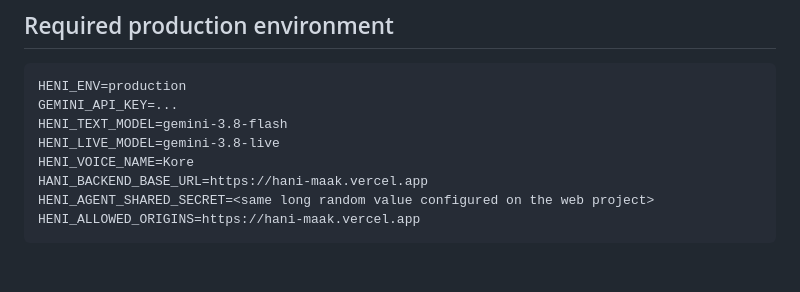
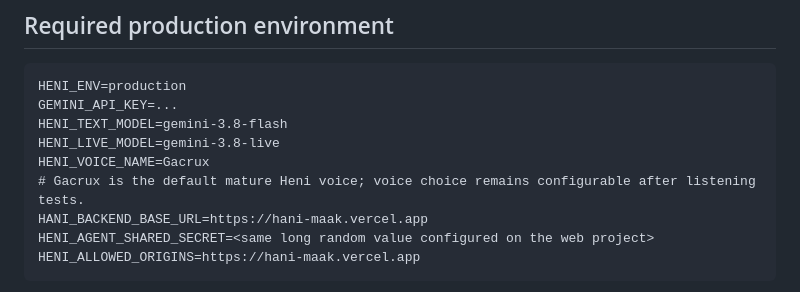
Before and after one commit to Ahmed-Braiek/hani-maak, a Markdown page: apps/heni-agent/README.md, the part around the change. GitHub-like rendering; blank space fills up the shorter version.

Commit message:
Use a mature default voice for Heni

```diff
--- a/apps/heni-agent/README.md
+++ b/apps/heni-agent/README.md
@@ -44,7 +44,8 @@ HENI_ENV=production
 GEMINI_API_KEY=...
 HENI_TEXT_MODEL=gemini-3.8-flash
 HENI_LIVE_MODEL=gemini-3.8-live
-HENI_VOICE_NAME=Kore
+HENI_VOICE_NAME=Gacrux
+# Gacrux is the default mature Heni voice; voice choice remains configurable after listening tests.
 HANI_BACKEND_BASE_URL=https://hani-maak.vercel.app
 HENI_AGENT_SHARED_SECRET=<same long random value configured on the web project>
 HENI_ALLOWED_ORIGINS=https://hani-maak.vercel.app
```
